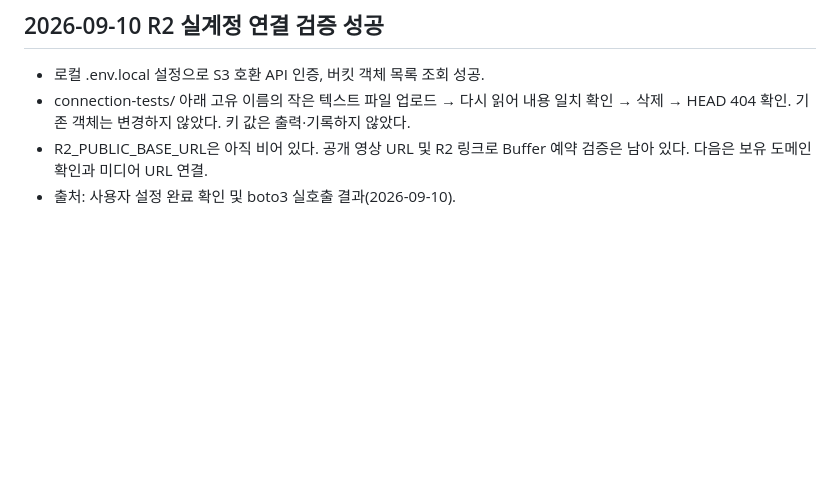
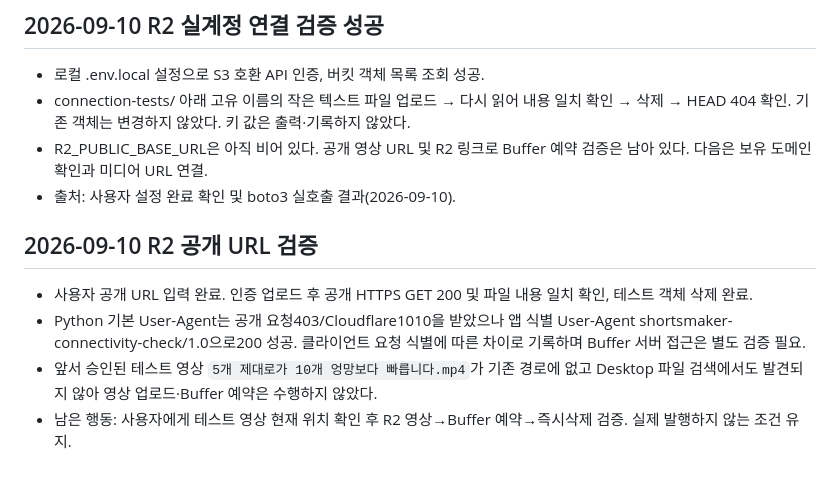
Before and after one commit to baekstrong/shortsmaker, a Markdown page: docs/product-spec.md, the part around the change. Rendered like a GitHub page; blank space fills up the shorter version.

Commit message:
R2 공개 URL 접근 검증과 테스트 영상 위치 미확인 기록

```diff
--- a/docs/product-spec.md
+++ b/docs/product-spec.md
@@ -97,3 +97,9 @@
 - connection-tests/ 아래 고유 이름의 작은 텍스트 파일 업로드 → 다시 읽어 내용 일치 확인 → 삭제 → HEAD 404 확인. 기존 객체는 변경하지 않았다. 키 값은 출력·기록하지 않았다.
 - R2_PUBLIC_BASE_URL은 아직 비어 있다. 공개 영상 URL 및 R2 링크로 Buffer 예약 검증은 남아 있다. 다음은 보유 도메인 확인과 미디어 URL 연결.
 - 출처: 사용자 설정 완료 확인 및 boto3 실호출 결과(2026-09-10).
+
+## 2026-09-10 R2 공개 URL 검증
+- 사용자 공개 URL 입력 완료. 인증 업로드 후 공개 HTTPS GET 200 및 파일 내용 일치 확인, 테스트 객체 삭제 완료.
+- Python 기본 User-Agent는 공개 요청403/Cloudflare1010을 받았으나 앱 식별 User-Agent shortsmaker-connectivity-check/1.0으로200 성공. 클라이언트 요청 식별에 따른 차이로 기록하며 Buffer 서버 접근은 별도 검증 필요.
+- 앞서 승인된 테스트 영상 `5개 제대로가 10개 엉망보다 빠릅니다.mp4`가 기존 경로에 없고 Desktop 파일 검색에서도 발견되지 않아 영상 업로드·Buffer 예약은 수행하지 않았다.
+- 남은 행동: 사용자에게 테스트 영상 현재 위치 확인 후 R2 영상→Buffer 예약→즉시삭제 검증. 실제 발행하지 않는 조건 유지.
```
